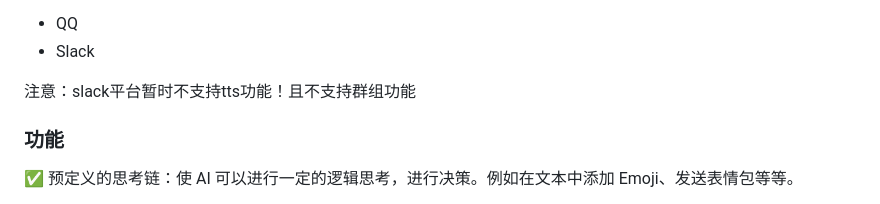
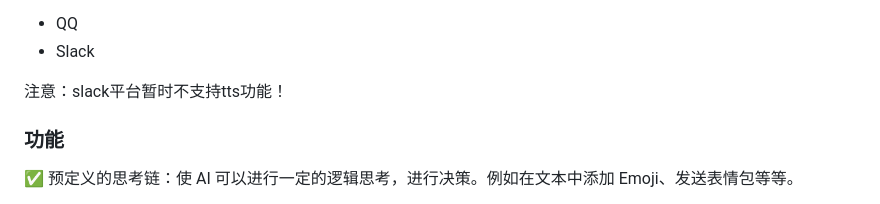
Before and after one commit to Syan-Lin/CyberWaifu, a Markdown page: README.md, the part around the change. GitHub-like rendering.

```diff
--- a/README.md
+++ b/README.md
@@ -23,7 +23,7 @@ CyberWaifu 是一个使用 LLM 和 TTS 实现的聊天机器人，探索真实
 - QQ
 - Slack
 
-注意：slack平台暂时不支持tts功能！且不支持群组功能
+注意：slack平台暂时不支持tts功能！
 ### 功能
 
 ✅ 预定义的思考链：使 AI 可以进行一定的逻辑思考，进行决策。例如在文本中添加 Emoji、发送表情包等等。
```
